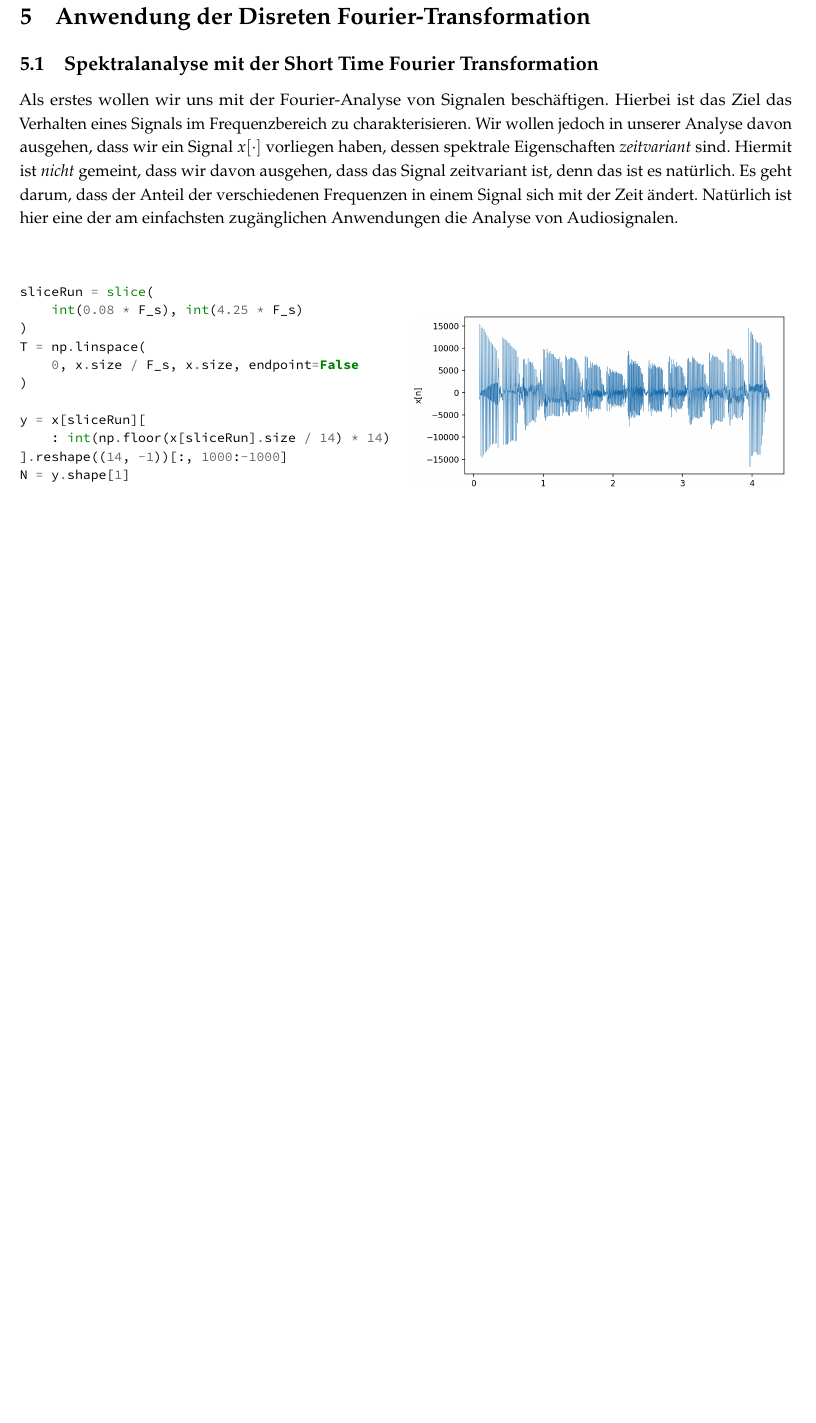
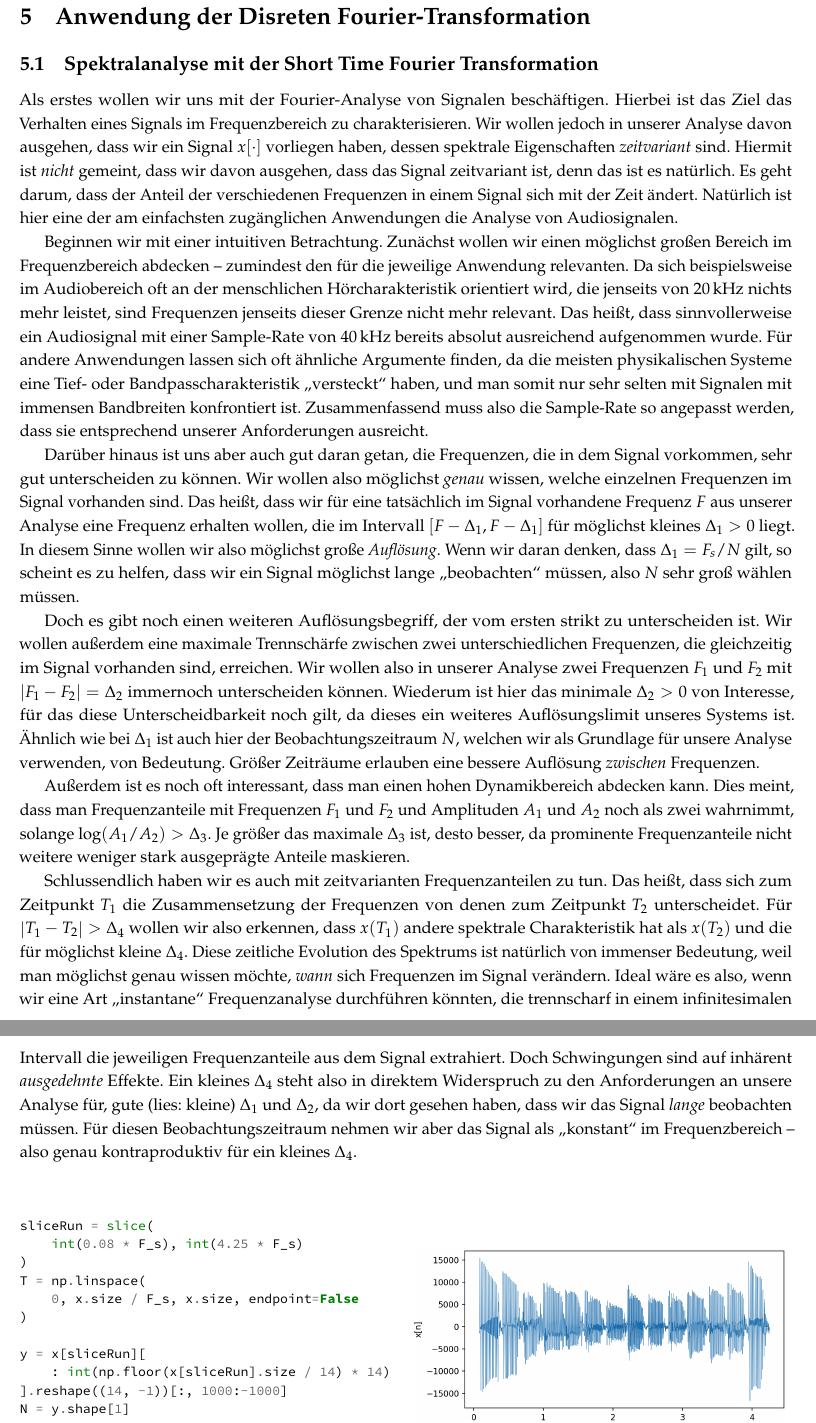
Before and after one commit to SebastianSemper/lecturenotes, a LaTeX document (dsv/dsv_script.tex, which reads dsv/content/stft.tex): part of page 71 of 73 before the commit and two parts of pages 71 and 72 of 74 after it, the two joined at a grey line, cut so that both start at the same text, the shorter picture padded with empty space. Compiled offline with pdfLaTeX.

Commit message:
pre lunch status

```diff
--- a/dsv/content/stft.tex
+++ b/dsv/content/stft.tex
@@ -5,6 +5,38 @@ Hiermit ist \emph{nicht} gemeint, dass wir davon ausgehen, dass das Signal zeitv
 Es geht darum, dass der Anteil der verschiedenen Frequenzen in einem Signal sich mit der Zeit "andert.
 Nat"urlich ist hier eine der am einfachsten zug"anglichen Anwendungen die Analyse von Audiosignalen.
 
+Beginnen wir mit einer intuitiven Betrachtung.
+Zun"achst wollen wir einen m"oglichst gro"sen Bereich im Frequenzbereich abdecken -- zumindest den f"ur die jeweilige Anwendung relevanten.
+Da sich beispielsweise im Audiobereich oft an der menschlichen H"orcharakteristik orientiert wird, die jenseits von \SI{20}{\kilo\hertz} nichts mehr leistet, sind Frequenzen jenseits dieser Grenze nicht mehr relevant.
+Das hei"st, dass sinnvollerweise ein Audiosignal mit einer Sample-Rate von \SI{40}{\kilo\hertz} bereits absolut ausreichend aufgenommen wurde.
+F"ur andere Anwendungen lassen sich oft "ahnliche Argumente finden, da die meisten physikalischen Systeme eine Tief- oder Bandpasscharakteristik \q{versteckt} haben, und man somit nur sehr selten mit Signalen mit immensen Bandbreiten konfrontiert ist.
+Zusammenfassend muss also die Sample-Rate so angepasst werden, dass sie entsprechend unserer Anforderungen ausreicht.
+
+Dar"uber hinaus ist uns aber auch gut daran getan, die Frequenzen, die in dem Signal vorkommen, sehr gut unterscheiden zu k"onnen.
+Wir wollen also m"oglichst \emph{genau} wissen, welche einzelnen Frequenzen im Signal vorhanden sind.
+Das hei"st, dass wir f"ur eine tats"achlich im Signal vorhandene Frequenz $F$ aus unserer Analyse eine Frequenz erhalten wollen, die im Intervall $[F-\Delta_1,F-\Delta_1]$ f"ur m"oglichst kleines $\Delta_1 > 0$ liegt.
+In diesem Sinne wollen wir also m"oglichst gro"se \emph{Aufl"osung}.
+Wenn wir daran denken, dass $\Delta_1 = F_s/N$ gilt, so scheint es zu helfen, dass wir ein Signal m"oglichst lange \q{beobachten} m"ussen, also $N$ sehr gro"s w"ahlen m"ussen.
+
+Doch es gibt noch einen weiteren Aufl"osungsbegriff, der vom ersten strikt zu unterscheiden ist.
+Wir wollen au"serdem eine maximale Trennsch"arfe zwischen zwei unterschiedlichen Frequenzen, die gleichzeitig im Signal vorhanden sind, erreichen.
+Wir wollen also in unserer Analyse zwei Frequenzen $F_1$ und $F_2$ mit $\Abs{F_1 - F_2} = \Delta_2$ immernoch unterscheiden k"onnen.
+Wiederum ist hier das minimale $\Delta_2 > 0$ von Interesse, f"ur das diese Unterscheidbarkeit noch gilt, da dieses ein weiteres Aufl"osungslimit unseres Systems ist.
+"Ahnlich wie bei $\Delta_1$ ist auch hier der Beobachtungszeitraum $N$, welchen wir als Grundlage f"ur unsere Analyse verwenden, von Bedeutung.
+Gr"o"ser Zeitr"aume erlauben eine bessere Aufl"osung \emph{zwischen} Frequenzen.
+
+Au"serdem ist es noch oft interessant, dass man einen hohen Dynamikbereich abdecken kann.
+Dies meint, dass man Frequenzanteile mit Frequenzen $F_1$ und $F_2$ und Amplituden $A_1$ und $A_2$ noch als zwei wahrnimmt, solange $\log(A_1/A_2) > \Delta_3$.
+Je gr"o"ser das maximale $\Delta_3$ ist, desto besser, da prominente Frequenzanteile nicht weitere weniger stark ausgepr"agte Anteile maskieren.
+
+Schlussendlich haben wir es auch mit zeitvarianten Frequenzanteilen zu tun.
+Das hei"st, dass sich zum Zeitpunkt $T_1$ die Zusammensetzung der Frequenzen von denen zum Zeitpunkt $T_2$ unterscheidet.
+F"ur $\Abs{T_1 - T_2} > \Delta_4$ wollen wir also erkennen, dass $x(T_1)$ andere spektrale Charakteristik hat als $x(T_2)$ und die f"ur m"oglichst kleine $\Delta_4$.
+Diese zeitliche Evolution des Spektrums ist nat"urlich von immenser Bedeutung, weil man m"oglichst genau wissen m"ochte, \emph{wann} sich Frequenzen im Signal ver"andern.
+Ideal w"are es also, wenn wir eine Art \q{instantane} Frequenzanalyse durchf"uhren k"onnten, die trennscharf in einem infinitesimalen Intervall die jeweiligen Frequenzanteile aus dem Signal extrahiert.
+Doch Schwingungen sind auf inh"arent \emph{ausgedehnte} Effekte.
+Ein kleines $\Delta_4$ steht also in direktem Widerspruch zu den Anforderungen an unsere Analyse f"ur, gute (lies: kleine) $\Delta_1$ und $\Delta_2$, da wir dort gesehen haben, dass wir das Signal \emph{lange} beobachten m"ussen.
+F"ur diesen Beobachtungszeitraum nehmen wir aber das Signal als \q{konstant} im Frequenzbereich -- also genau kontraproduktiv f"ur ein kleines $\Delta_4$.
 \begin{listing}[ht]
     \noindent
     \begin{minipage}{0.51\textwidth}
```
Also changed, not shown: dsv/code/stft_0.py (added, +39 -0 lines).
